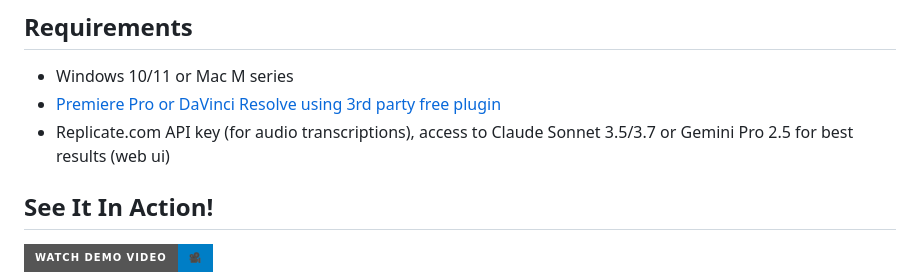
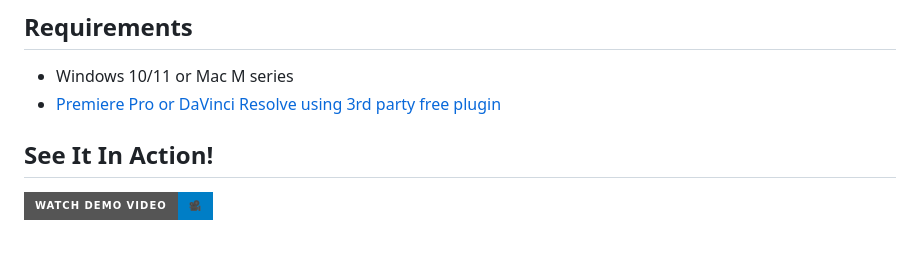
Before and after one commit to js-commit/video-haircut, a Markdown page: README.md, the part around the change. Drawn GitHub-style; badges without logos; blank space fills up the shorter version.

```diff
--- a/README.md
+++ b/README.md
@@ -7,7 +7,6 @@ Save hours on video editing with Video Haircut - the AI tool that transforms raw
 ## Requirements
 - Windows 10/11 or Mac M series
 - [Premiere Pro or DaVinci Resolve using 3rd party free plugin](https://www.notion.so/jsyntax/Video-Haircut-How-to-use-export-files-1fe70218025c80c2ae69e920ca2ac234)
-- Replicate.com API key (for audio transcriptions), access to Claude Sonnet 3.5/3.7 or Gemini Pro 2.5 for best results (web ui)
 
 ## See It In Action!
 
```
